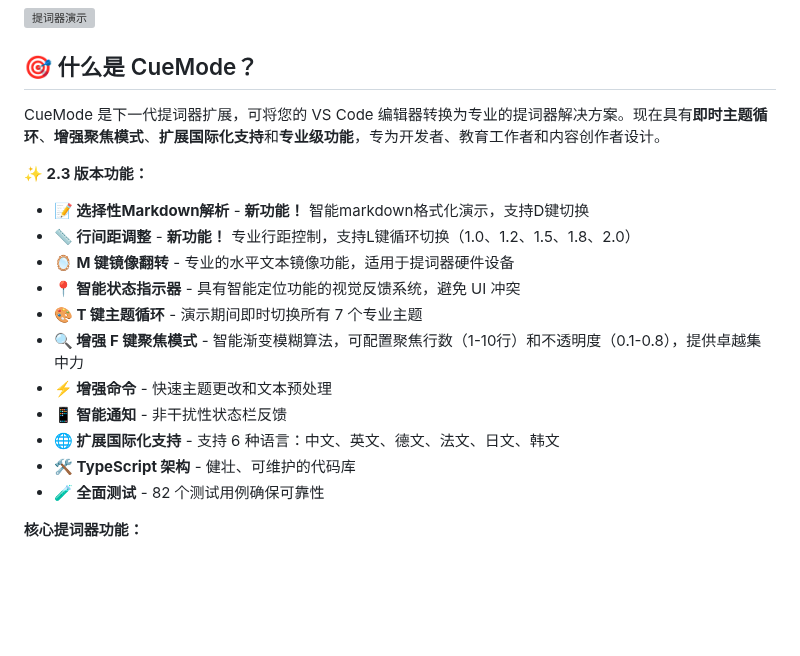
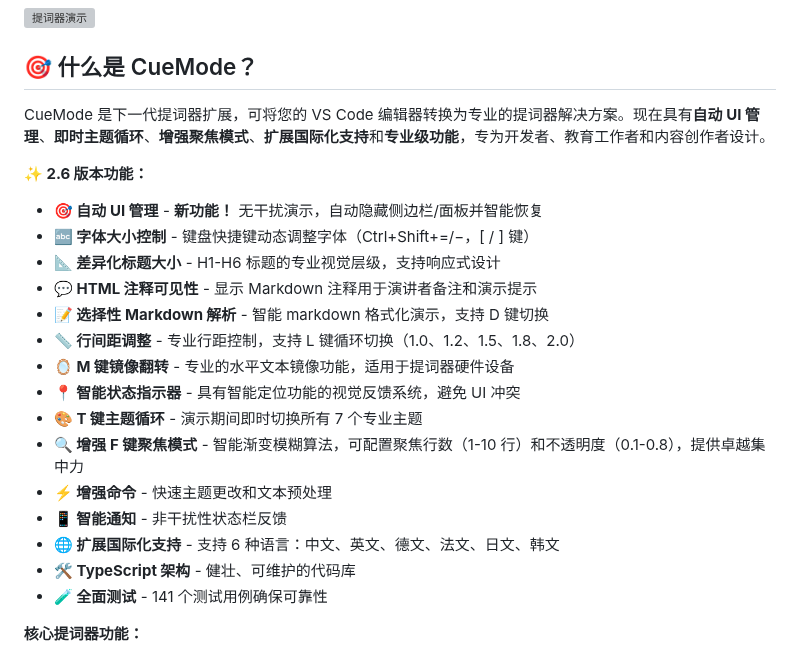
Before and after one commit to hddevteam/cuemode, a Markdown page: README.zh-CN.md, the part around the change. Drawn GitHub-style; blank space fills up the shorter version; grey boxes are pictures that could not be loaded.

```diff
--- a/README.zh-CN.md
+++ b/README.zh-CN.md
@@ -14,21 +14,25 @@
 
 ## 🎯 什么是 CueMode？
 
-CueMode 是下一代提词器扩展，可将您的 VS Code 编辑器转换为专业的提词器解决方案。现在具有**即时主题循环**、**增强聚焦模式**、**扩展国际化支持**和**专业级功能**，专为开发者、教育工作者和内容创作者设计。
+CueMode 是下一代提词器扩展，可将您的 VS Code 编辑器转换为专业的提词器解决方案。现在具有**自动 UI 管理**、**即时主题循环**、**增强聚焦模式**、**扩展国际化支持**和**专业级功能**，专为开发者、教育工作者和内容创作者设计。
 
-**✨ 2.3 版本功能：**
+**✨ 2.6 版本功能：**
 
-- **📝 选择性Markdown解析** - **新功能！** 智能markdown格式化演示，支持D键切换
-- **📏 行间距调整** - **新功能！** 专业行距控制，支持L键循环切换（1.0、1.2、1.5、1.8、2.0）
+- **🎯 自动 UI 管理** - **新功能！** 无干扰演示，自动隐藏侧边栏/面板并智能恢复
+- **🔤 字体大小控制** - 键盘快捷键动态调整字体（Ctrl+Shift+=/−，[ / ] 键）
+- **📐 差异化标题大小** - H1-H6 标题的专业视觉层级，支持响应式设计
+- **💬 HTML 注释可见性** - 显示 Markdown 注释用于演讲者备注和演示提示
+- **📝 选择性 Markdown 解析** - 智能 markdown 格式化演示，支持 D 键切换
+- **📏 行间距调整** - 专业行距控制，支持 L 键循环切换（1.0、1.2、1.5、1.8、2.0）
 - **🪞 M 键镜像翻转** - 专业的水平文本镜像功能，适用于提词器硬件设备
 - **📍 智能状态指示器** - 具有智能定位功能的视觉反馈系统，避免 UI 冲突
 - **🎨 T 键主题循环** - 演示期间即时切换所有 7 个专业主题
-- **🔍 增强 F 键聚焦模式** - 智能渐变模糊算法，可配置聚焦行数（1-10行）和不透明度（0.1-0.8），提供卓越集中力
+- **🔍 增强 F 键聚焦模式** - 智能渐变模糊算法，可配置聚焦行数（1-10 行）和不透明度（0.1-0.8），提供卓越集中力
 - **⚡ 增强命令** - 快速主题更改和文本预处理
 - **📱 智能通知** - 非干扰性状态栏反馈
 - **🌐 扩展国际化支持** - 支持 6 种语言：中文、英文、德文、法文、日文、韩文
 - **🛠️ TypeScript 架构** - 健壮、可维护的代码库
-- **🧪 全面测试** - 82 个测试用例确保可靠性
+- **🧪 全面测试** - 141 个测试用例确保可靠性
 
 **核心提词器功能：**
 
```
